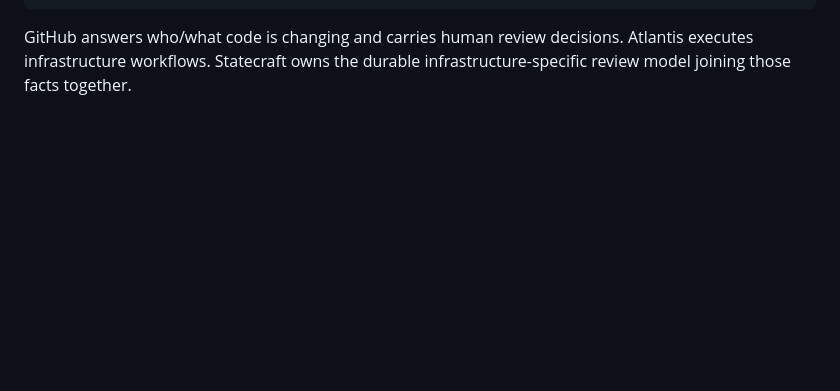
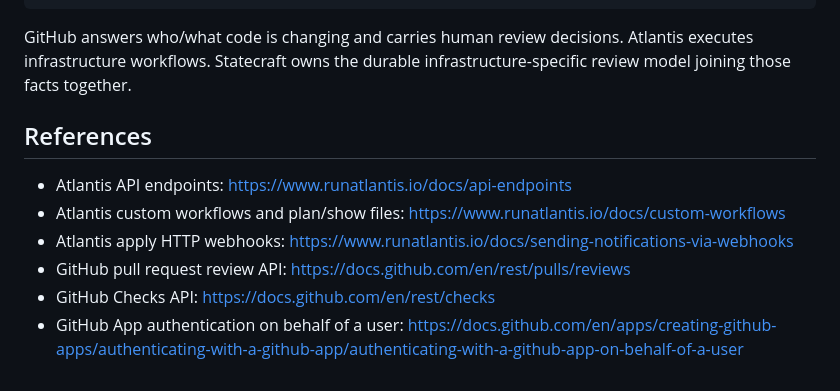
Before and after one commit to lanej/infra-review, a Markdown page: docs/integrations.md, the part around the change. Rendered like a GitHub page; blank space fills up the shorter version.

Commit message:
Cite GitHub and Atlantis integration contracts

```diff
--- a/docs/integrations.md
+++ b/docs/integrations.md
@@ -183,3 +183,13 @@ GitHub answers who/what code is changing and carries human review decisions.
 Atlantis executes infrastructure workflows.
 Statecraft owns the durable infrastructure-specific review model joining those
 facts together.
+
+
+## References
+
+- Atlantis API endpoints: https://www.runatlantis.io/docs/api-endpoints
+- Atlantis custom workflows and plan/show files: https://www.runatlantis.io/docs/custom-workflows
+- Atlantis apply HTTP webhooks: https://www.runatlantis.io/docs/sending-notifications-via-webhooks
+- GitHub pull request review API: https://docs.github.com/en/rest/pulls/reviews
+- GitHub Checks API: https://docs.github.com/en/rest/checks
+- GitHub App authentication on behalf of a user: https://docs.github.com/en/apps/creating-github-apps/authenticating-with-a-github-app/authenticating-with-a-github-app-on-behalf-of-a-user
```
